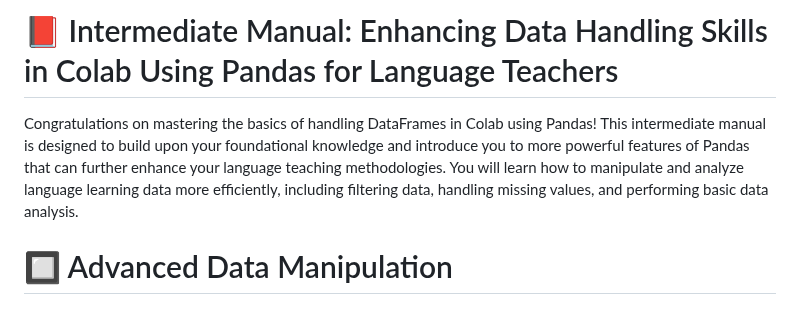
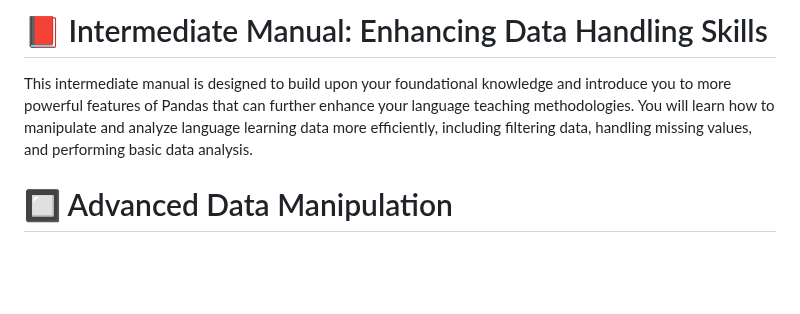
Before and after one commit to MK316/Coding4ET, a Markdown page: Lessons/Lesson07b.md, the part around the change. GitHub-like rendering; blank space fills up the shorter version.

```diff
--- a/Lessons/Lesson07b.md
+++ b/Lessons/Lesson07b.md
@@ -1,5 +1,5 @@
-# 📕 Intermediate Manual: Enhancing Data Handling Skills in Colab Using Pandas for Language Teachers
-Congratulations on mastering the basics of handling DataFrames in Colab using Pandas! This intermediate manual is designed to build upon your foundational knowledge and introduce you to more powerful features of Pandas that can further enhance your language teaching methodologies. You will learn how to manipulate and analyze language learning data more efficiently, including filtering data, handling missing values, and performing basic data analysis.
+# 📕 Intermediate Manual: Enhancing Data Handling Skills
+This intermediate manual is designed to build upon your foundational knowledge and introduce you to more powerful features of Pandas that can further enhance your language teaching methodologies. You will learn how to manipulate and analyze language learning data more efficiently, including filtering data, handling missing values, and performing basic data analysis.
 
 # 🔲 Advanced Data Manipulation
 ## [1] Filtering Data
```
